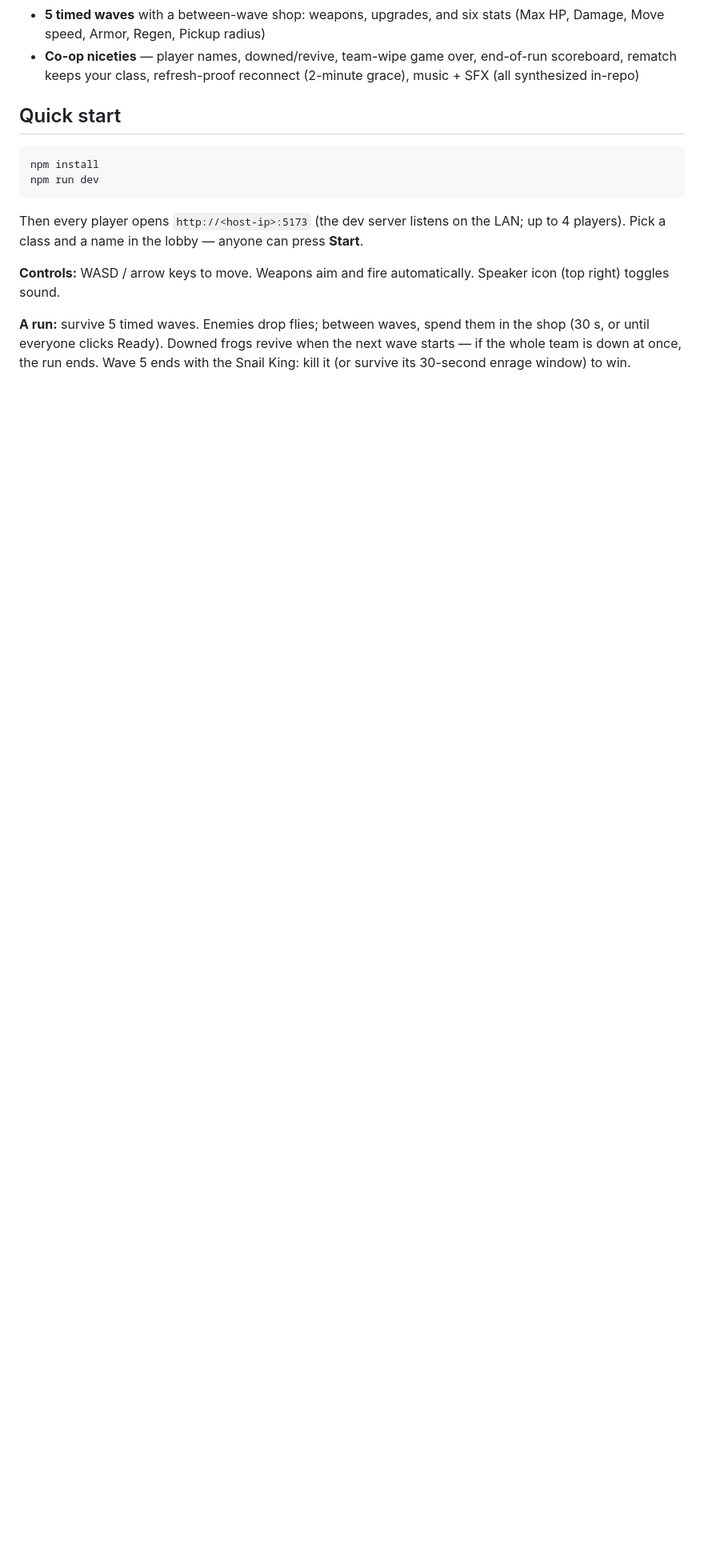
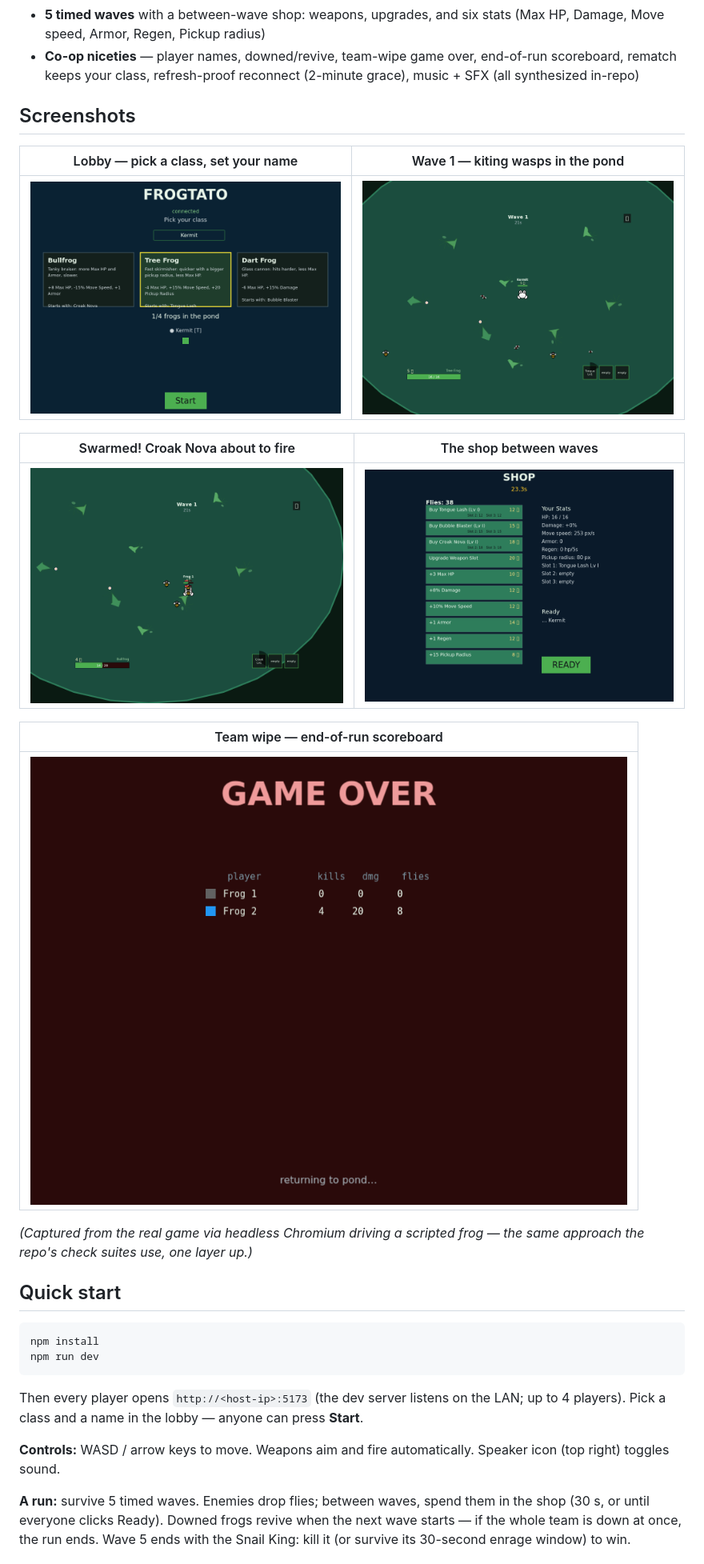
Before and after one commit to martin-zak/frogtato, a Markdown page: README.md, the part around one of its changes. Shown at 80% size. GitHub-like rendering; pictures changed too: docs/screenshots/combat.png (added), docs/screenshots/combat2.png (added), docs/screenshots/gameover.png (added); blank space fills up the shorter version.

Commit message:
README: screenshots (headless-captured) + development fleet stats
Co-Authored-By: Claude Fable 5 <noreply@anthropic.com>
Claude-Session: https://claude.ai/code/session_01NVvfozvg2wAmXrbz6Kg1cv

```diff
--- a/README.md
+++ b/README.md
@@ -24,6 +24,23 @@ simulation: the server runs all game logic at 30 Hz; the browser client
 - **Co-op niceties** — player names, downed/revive, team-wipe game over,
   end-of-run scoreboard, rematch keeps your class, refresh-proof reconnect
   (2-minute grace), music + SFX (all synthesized in-repo)
+
+## Screenshots
+
+| Lobby — pick a class, set your name | Wave 1 — kiting wasps in the pond |
+|---|---|
+| ![Lobby](docs/screenshots/lobby.png) | ![Combat](docs/screenshots/combat2.png) |
+
+| Swarmed! Croak Nova about to fire | The shop between waves |
+|---|---|
+| ![Swarmed](docs/screenshots/combat.png) | ![Shop](docs/screenshots/shop.png) |
+
+| Team wipe — end-of-run scoreboard |
+|---|
+| ![Game over](docs/screenshots/gameover.png) |
+
+*(Captured from the real game via headless Chromium driving a scripted
+frog — the same approach the repo's check suites use, one layer up.)*
 
 ## Quick start
 
```
Also changed, not shown: other parts of README.md (+24 -0 lines).
